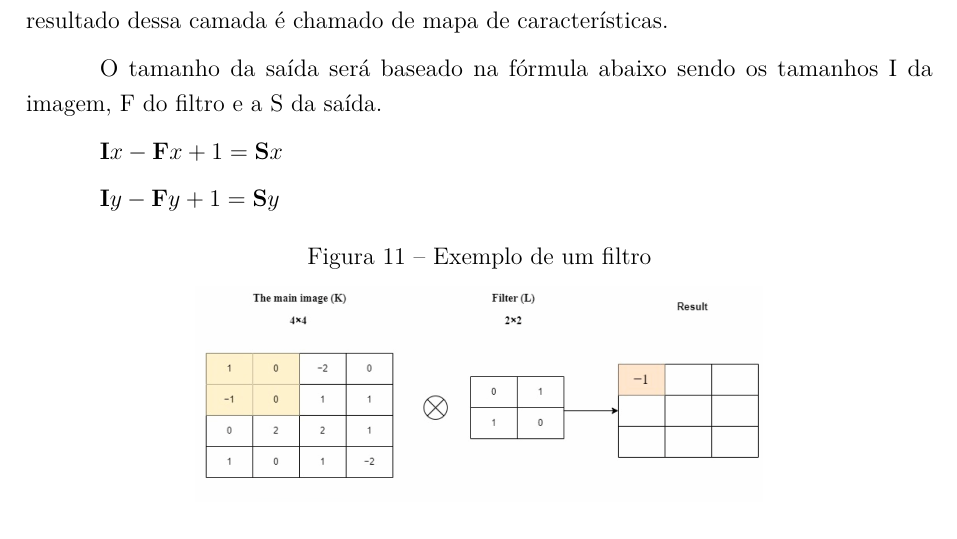
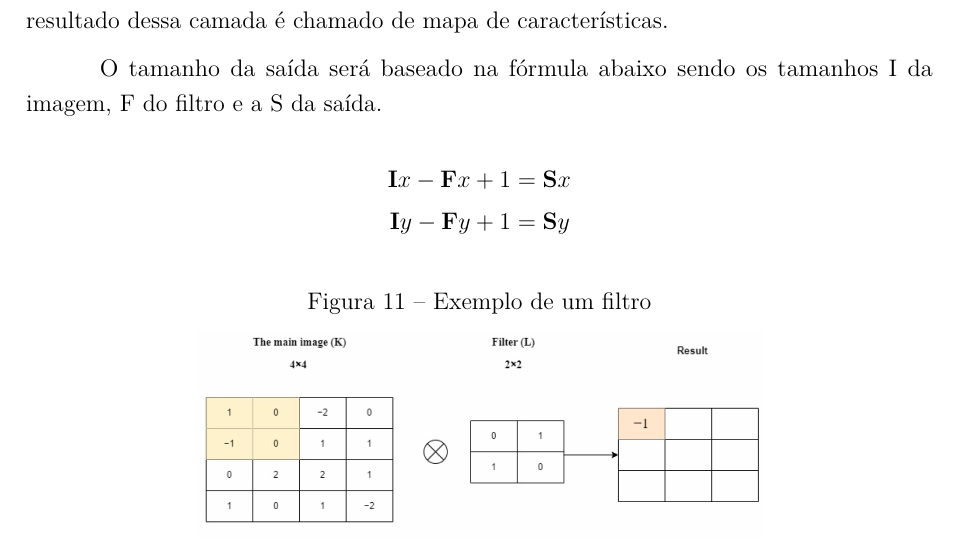
Before and after one commit to Lds20k/senac-tcc, a LaTeX thesis (latex/main.tex): part of page 24 of 35, cut so that both start at the same text. Compiled offline with pdfLaTeX.

Commit message:
docs: centering formula

```diff
--- a/latex/main.tex
+++ b/latex/main.tex
@@ -685,9 +685,13 @@ Camada convolucional é essencial para esse tipo de arquitetura e usa um filtro
 
 O tamanho da saída será baseado na fórmula abaixo sendo os tamanhos I da imagem, F do filtro e a S da saída.
 
-$ \mathbf{I}x - \mathbf{F}x + 1 = \mathbf{S}x $
+$$
+\begin{aligned}
+\mathbf{I}x - \mathbf{F}x + 1 &= \mathbf{S}x \\
+\mathbf{I}y - \mathbf{F}y + 1 &= \mathbf{S}y
+\end{aligned}
+$$
 
-$ \mathbf{I}y - \mathbf{F}y + 1 = \mathbf{S}y $
 
 \begin{figure}[H]
 	\caption{Exemplo de um filtro}
```
